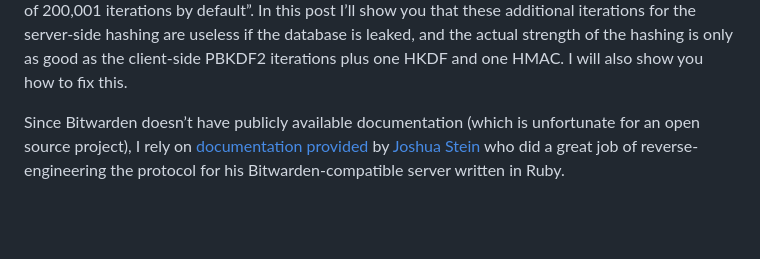
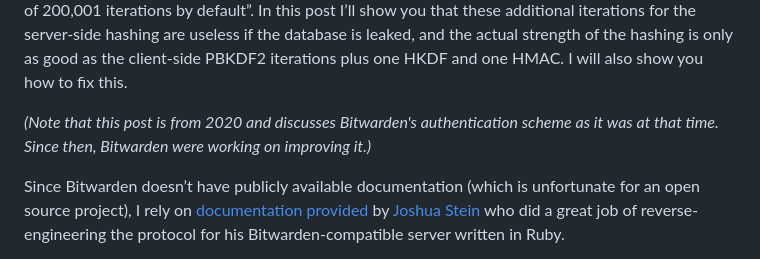
Before and after one commit to dchest/dchest.com, a Markdown page: posts/2020/2020-05-25-improving-storage-of-password-encrypted-secrets-in-end-to-end-encrypted-apps.md, the part around the change. Rendered like a GitHub page; blank space fills up the shorter version.

Commit message:
Add update on bitwarden status

```diff
--- a/posts/2020/2020-05-25-improving-storage-of-password-encrypted-secrets-in-end-to-end-encrypted-apps.md
+++ b/posts/2020/2020-05-25-improving-storage-of-password-encrypted-secrets-in-end-to-end-encrypted-apps.md
@@ -7,6 +7,8 @@ tags: Security, Cryptography, Programming
 Many apps with client-side encryption that use passwords derive both encryption and server authentication keys from them.
 
 One such example is [Bitwarden](https://bitwarden.com), a cross-platform password manager. It [uses](https://bitwarden.com/help/article/what-encryption-is-used/) PBKDF2-HMAC-SHA-256 with 100,000 rounds to derive an encryption key from a user’s master password, and an additional 1-round PBKDF2 to derive a server authentication key from that key. Bitwarden additionally hashes the authentication key on the server with 100,000-iteration PBKDF2 “for a total of 200,001 iterations by default”. In this post I’ll show you that these additional iterations for the server-side hashing are useless if the database is leaked, and the actual strength of the hashing is only as good as the client-side PBKDF2 iterations plus one HKDF and one HMAC. I will also show you how to fix this.
+
+*(Note that this post is from 2020 and discusses Bitwarden's authentication scheme as it was at that time. Since then, Bitwarden were working on improving it.)*
 
 Since Bitwarden doesn’t have publicly available documentation (which is unfortunate for an open source project), I rely on [documentation provided](https://github.com/jcs/rubywarden/blob/master/API.md) by [Joshua Stein](https://twitter.com/jcs) who did a great job of reverse-engineering the protocol for his Bitwarden-compatible server written in Ruby.
 
```
